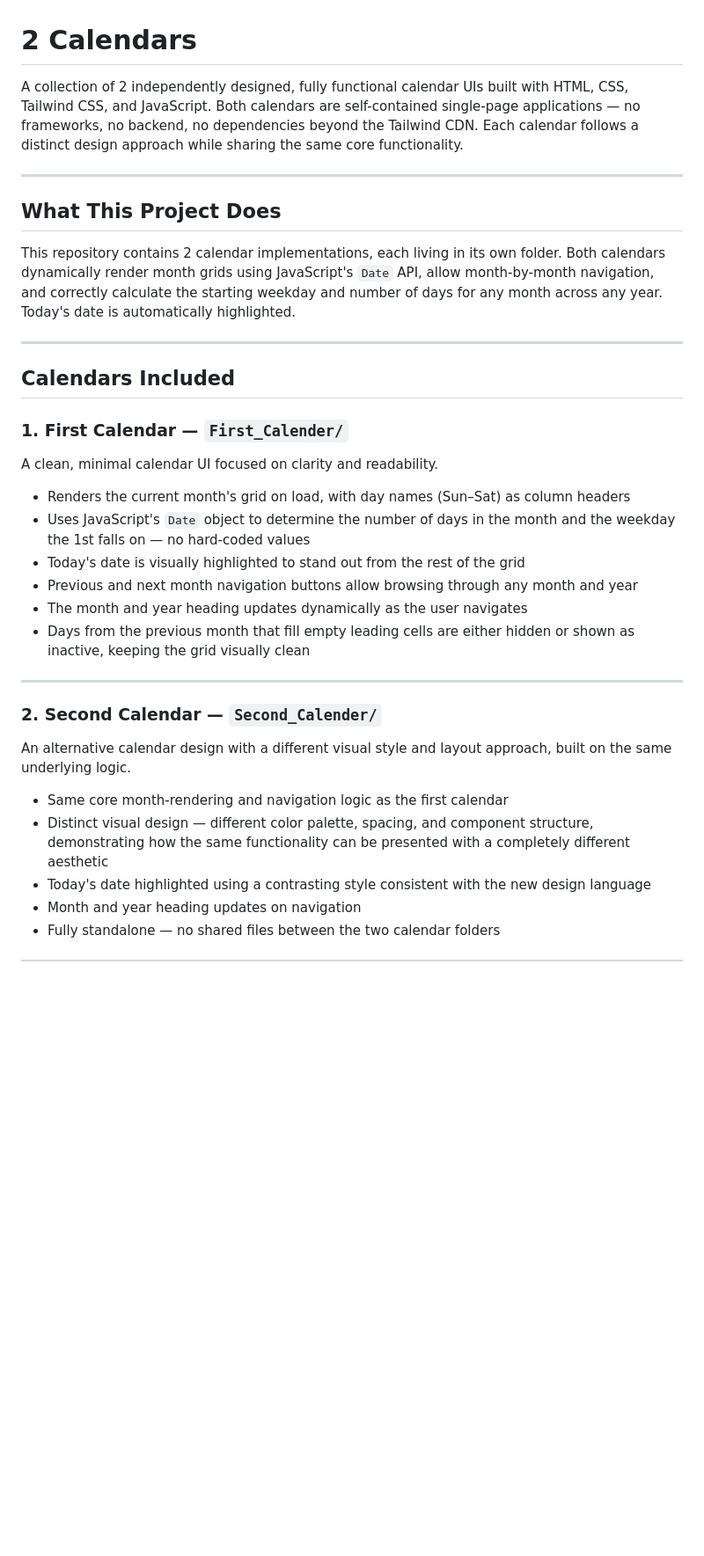
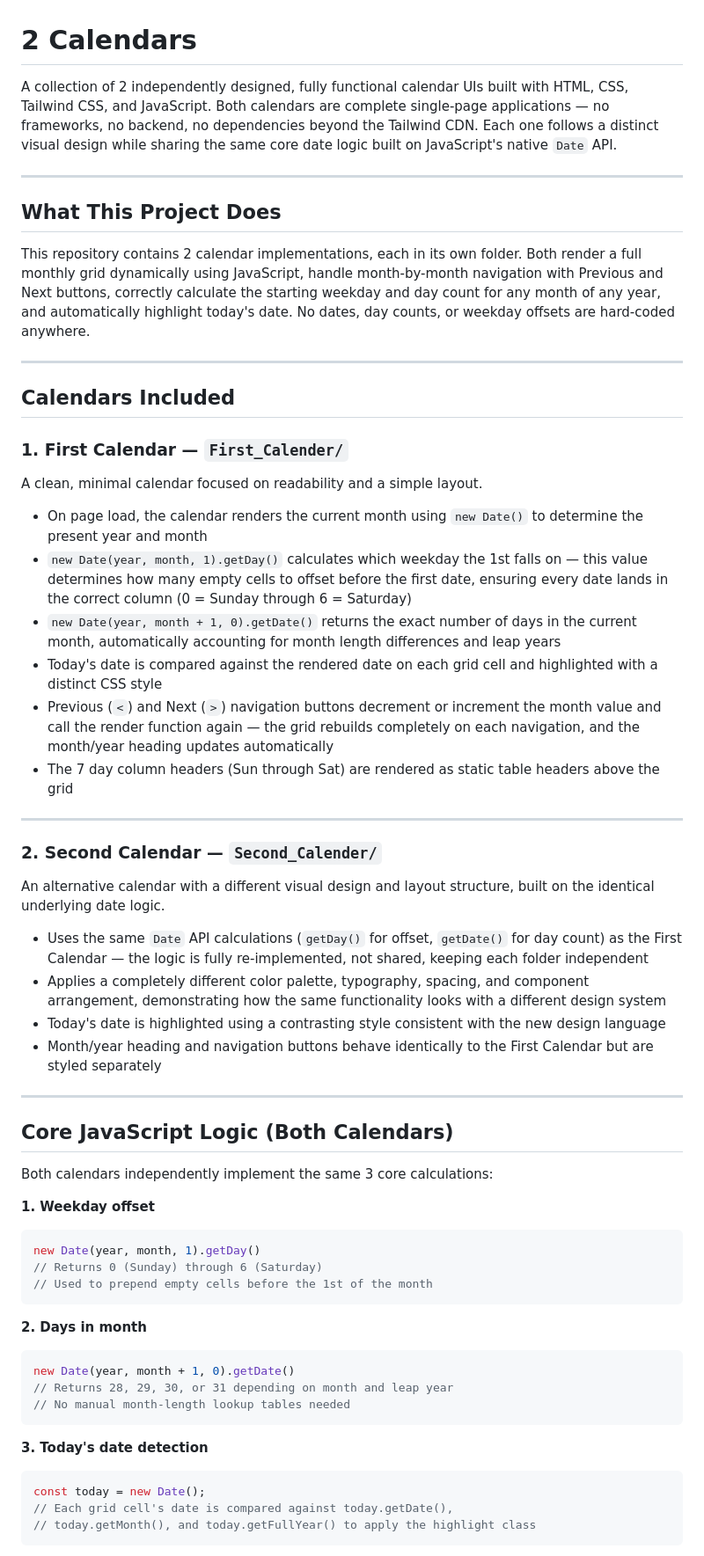
Before and after one commit to tripathipawan/2_Calender, a Markdown page: README.md, the part around one of its changes. Shown at 88% size. Rendered like a GitHub page; blank space fills up the shorter version.

````diff
--- a/README.md
+++ b/README.md
@@ -1,12 +1,12 @@
 # 2 Calendars
 
-A collection of 2 independently designed, fully functional calendar UIs built with HTML, CSS, Tailwind CSS, and JavaScript. Both calendars are self-contained single-page applications — no frameworks, no backend, no dependencies beyond the Tailwind CDN. Each calendar follows a distinct design approach while sharing the same core functionality.
+A collection of 2 independently designed, fully functional calendar UIs built with HTML, CSS, Tailwind CSS, and JavaScript. Both calendars are complete single-page applications — no frameworks, no backend, no dependencies beyond the Tailwind CDN. Each one follows a distinct visual design while sharing the same core date logic built on JavaScript's native `Date` API.
 
 ---
 
 ## What This Project Does
 
-This repository contains 2 calendar implementations, each living in its own folder. Both calendars dynamically render month grids using JavaScript's `Date` API, allow month-by-month navigation, and correctly calculate the starting weekday and number of days for any month across any year. Today's date is automatically highlighted.
+This repository contains 2 calendar implementations, each in its own folder. Both render a full monthly grid dynamically using JavaScript, handle month-by-month navigation with Previous and Next buttons, correctly calculate the starting weekday and day count for any month of any year, and automatically highlight today's date. No dates, day counts, or weekday offsets are hard-coded anywhere.
 
 ---
 
@@ -14,23 +14,50 @@ This repository contains 2 calendar implementations, each living in its own fold
 
 ### 1. First Calendar — `First_Calender/`
 
-A clean, minimal calendar UI focused on clarity and readability.
+A clean, minimal calendar focused on readability and a simple layout.
 
-- Renders the current month's grid on load, with day names (Sun–Sat) as column headers
-- Uses JavaScript's `Date` object to determine the number of days in the month and the weekday the 1st falls on — no hard-coded values
-- Today's date is visually highlighted to stand out from the rest of the grid
-- Previous and next month navigation buttons allow browsing through any month and year
-- The month and year heading updates dynamically as the user navigates
-- Days from the previous month that fill empty leading cells are either hidden or shown as inactive, keeping the grid visually clean
+- On page load, the calendar renders the current month using `new Date()` to determine the present year and month
+- `new Date(year, month, 1).getDay()` calculates which weekday the 1st falls on — this value determines how many empty cells to offset before the first date, ensuring every date lands in the correct column (0 = Sunday through 6 = Saturday)
+- `new Date(year, month + 1, 0).getDate()` returns the exact number of days in the current month, automatically accounting for month length differences and leap years
+- Today's date is compared against the rendered date on each grid cell and highlighted with a distinct CSS style
+- Previous (`<`) and Next (`>`) navigation buttons decrement or increment the month value and call the render function again — the grid rebuilds completely on each navigation, and the month/year heading updates automatically
+- The 7 day column headers (Sun through Sat) are rendered as static table headers above the grid
 
 ---
 
 ### 2. Second Calendar — `Second_Calender/`
 
-An alternative calendar design with a different visual style and layout approach, built on the same underlying logic.
+An alternative calendar with a different visual design and layout structure, built on the identical underlying date logic.
 
-- Same core month-rendering and navigation logic as the first calendar
-- Distinct visual design — different color palette, spacing, and component structure, demonstrating how the same functionality can be presented with a completely different aesthetic
-- Today's date highlighted using a contrasting style consistent with the new design language
-- Month and year heading updates on navigation
-- Fully standalone — no shared files between the two calendar folders
+- Uses the same `Date` API calculations (`getDay()` for offset, `getDate()` for day count) as the First Calendar — the logic is fully re-implemented, not shared, keeping each folder independent
+- Applies a completely different color palette, typography, spacing, and component arrangement, demonstrating how the same functionality looks with a different design system
+- Today's date is highlighted using a contrasting style consistent with the new design language
+- Month/year heading and navigation buttons behave identically to the First Calendar but are styled separately
+
+---
+
+## Core JavaScript Logic (Both Calendars)
+
+Both calendars independently implement the same 3 core calculations:
+
+**1. Weekday offset**
+```js
+new Date(year, month, 1).getDay()
+// Returns 0 (Sunday) through 6 (Saturday)
+// Used to prepend empty cells before the 1st of the month
+```
+
+**2. Days in month**
+```js
+new Date(year, month + 1, 0).getDate()
+// Returns 28, 29, 30, or 31 depending on month and leap year
+// No manual month-length lookup tables needed
+```
+
+**3. Today's date detection**
+```js
+const today = new Date();
+// Each grid cell's date is compared against today.getDate(),
+// today.getMonth(), and today.getFullYear() to apply the highlight class
+```
+
````
Also changed, not shown: other parts of README.md (+16 -20 lines).
